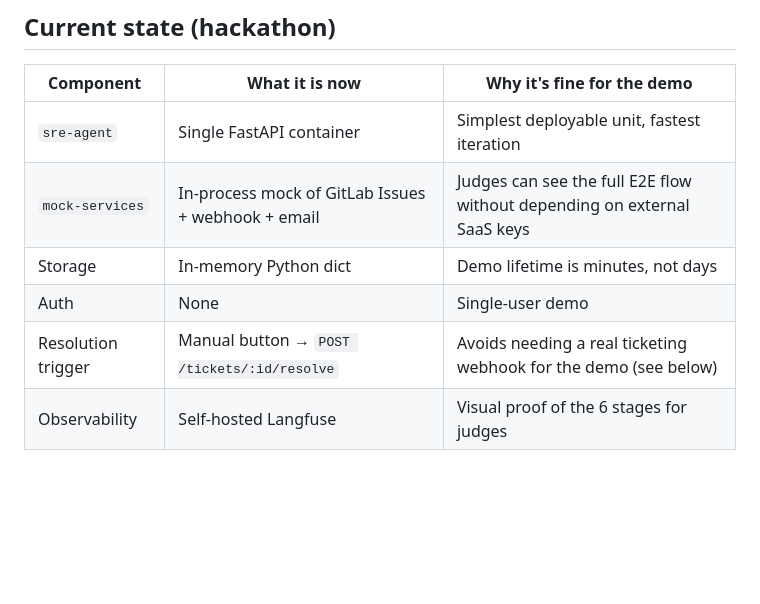
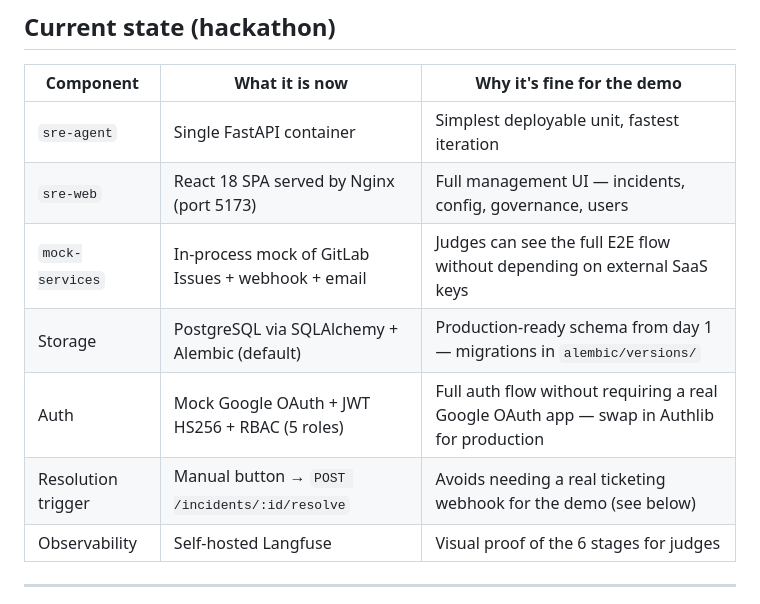
Before and after one commit to ceberrio/agentx-sre, a Markdown page: SCALING.md, the part around the change. Drawn GitHub-style; blank space fills up the shorter version.

Commit message:
docs(scaling): update current state table to reflect actual implementation
Storage was never in-memory — PostgreSQL is the default since HU-P029.
Auth was never None — Mock Google OAuth + JWT + RBAC implemented in HU-P017/P018.
Added sre-web React SPA row as it is a core component of the stack.

Co-Authored-By: Claude Sonnet 4.6 <noreply@anthropic.com>

```diff
--- a/SCALING.md
+++ b/SCALING.md
@@ -9,10 +9,11 @@
 | Component | What it is now | Why it's fine for the demo |
 |---|---|---|
 | `sre-agent` | Single FastAPI container | Simplest deployable unit, fastest iteration |
+| `sre-web` | React 18 SPA served by Nginx (port 5173) | Full management UI — incidents, config, governance, users |
 | `mock-services` | In-process mock of GitLab Issues + webhook + email | Judges can see the full E2E flow without depending on external SaaS keys |
-| Storage | In-memory Python dict | Demo lifetime is minutes, not days |
-| Auth | None | Single-user demo |
-| Resolution trigger | Manual button → `POST /tickets/:id/resolve` | Avoids needing a real ticketing webhook for the demo (see below) |
+| Storage | PostgreSQL via SQLAlchemy + Alembic (default) | Production-ready schema from day 1 — migrations in `alembic/versions/` |
+| Auth | Mock Google OAuth + JWT HS256 + RBAC (5 roles) | Full auth flow without requiring a real Google OAuth app — swap in Authlib for production |
+| Resolution trigger | Manual button → `POST /incidents/:id/resolve` | Avoids needing a real ticketing webhook for the demo (see below) |
 | Observability | Self-hosted Langfuse | Visual proof of the 6 stages for judges |
 
 ---
```
